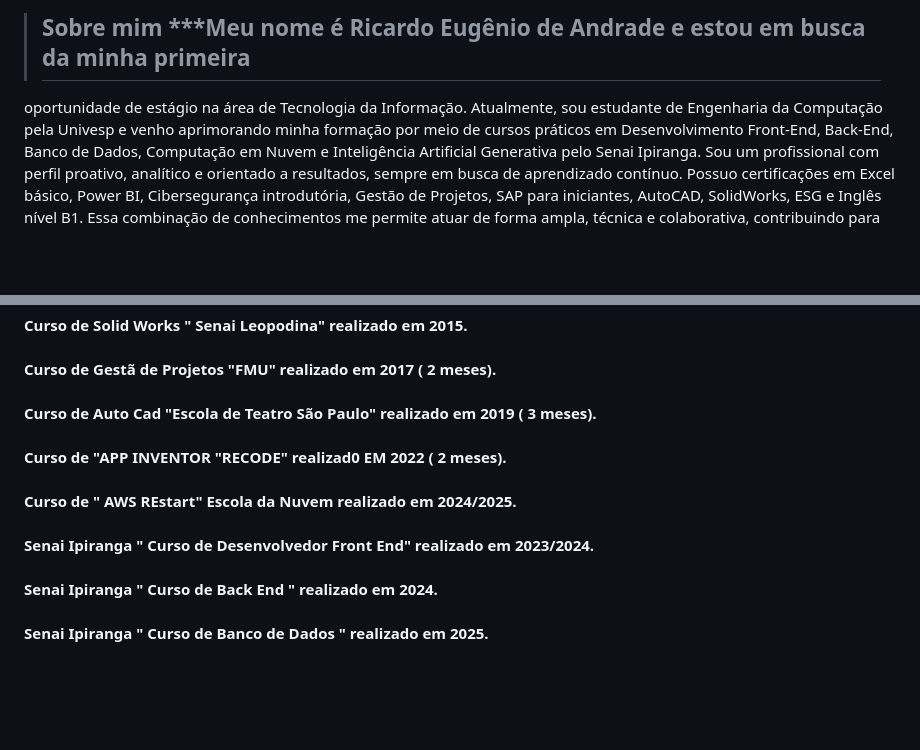
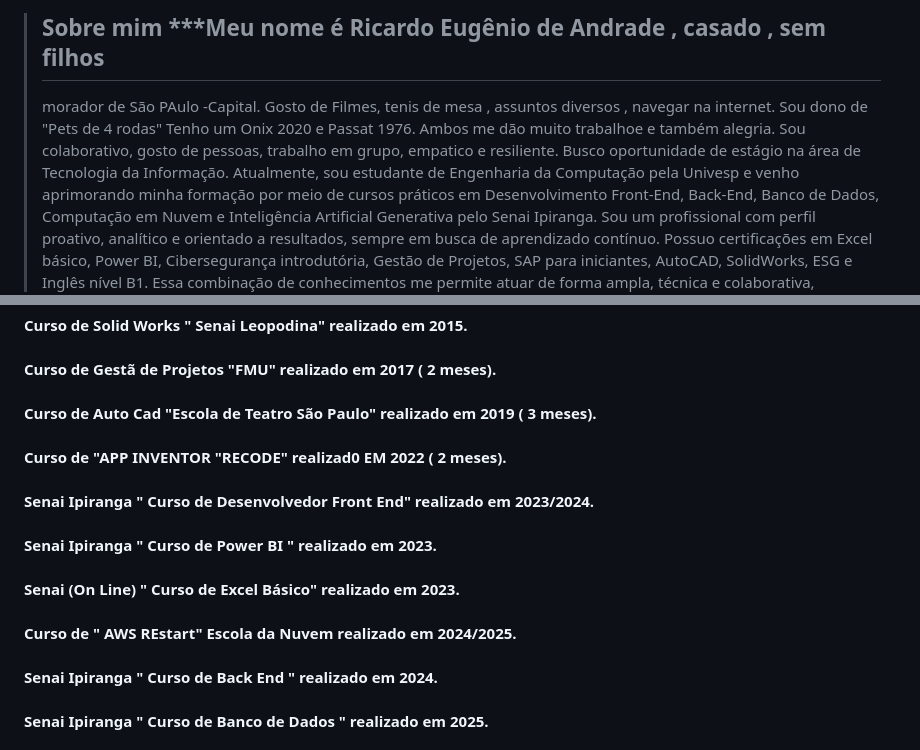
Before and after one commit to ricardoeandrade/ricardoeandrade, a Markdown page: README.md, 2 parts joined by grey strips. Rendered like a GitHub page; blank space fills up the shorter version.

```diff
--- a/README.md
+++ b/README.md
@@ -1,5 +1,9 @@
->## Sobre mim ***Meu nome é Ricardo Eugênio de Andrade e estou em busca da minha primeira
-oportunidade de estágio na área de Tecnologia da Informação. Atualmente, sou
+>## Sobre mim ***Meu nome é Ricardo Eugênio de Andrade , casado , sem filhos
+>morador de São PAulo -Capital.
+>Gosto de Filmes, tenis de mesa , assuntos diversos , navegar na internet.
+>Sou dono de "Pets de 4 rodas" Tenho um Onix 2020 e Passat 1976. Ambos me dão muito trabalhoe e também alegria.
+>Sou colaborativo, gosto de pessoas, trabalho em grupo, empatico e resiliente.
+Busco oportunidade de estágio na área de Tecnologia da Informação. Atualmente, sou
 estudante de Engenharia da Computação pela Univesp e venho aprimorando minha
 formação por meio de cursos práticos em Desenvolvimento Front-End, Back-End,
 Banco de Dados, Computação em Nuvem e Inteligência Artificial Generativa pelo
@@ -33,8 +37,10 @@ novos talentos.
 #### Curso de Gestã de Projetos "FMU" realizado em 2017 ( 2 meses).
 #### Curso de Auto Cad "Escola de Teatro São Paulo" realizado em 2019 ( 3 meses).
 #### Curso de "APP INVENTOR "RECODE" realizad0 EM 2022 ( 2 meses).
+#### Senai Ipiranga " Curso de Desenvolvedor Front End" realizado em   2023/2024.
+#### Senai Ipiranga " Curso de Power BI " realizado em 2023.
+#### Senai (On Line) " Curso de Excel Básico" realizado em 2023.
 #### Curso de " AWS REstart" Escola da Nuvem realizado em 2024/2025.
-#### Senai Ipiranga " Curso de Desenvolvedor Front End" realizado em   2023/2024.
 #### Senai Ipiranga  " Curso de Back End " realizado em 2024.
 #### Senai Ipiranga  " Curso de Banco de Dados " realizado em 2025.
 #### Senai Ipiranga  " Curso de IA Generativa "  realizado em 2025.
```
